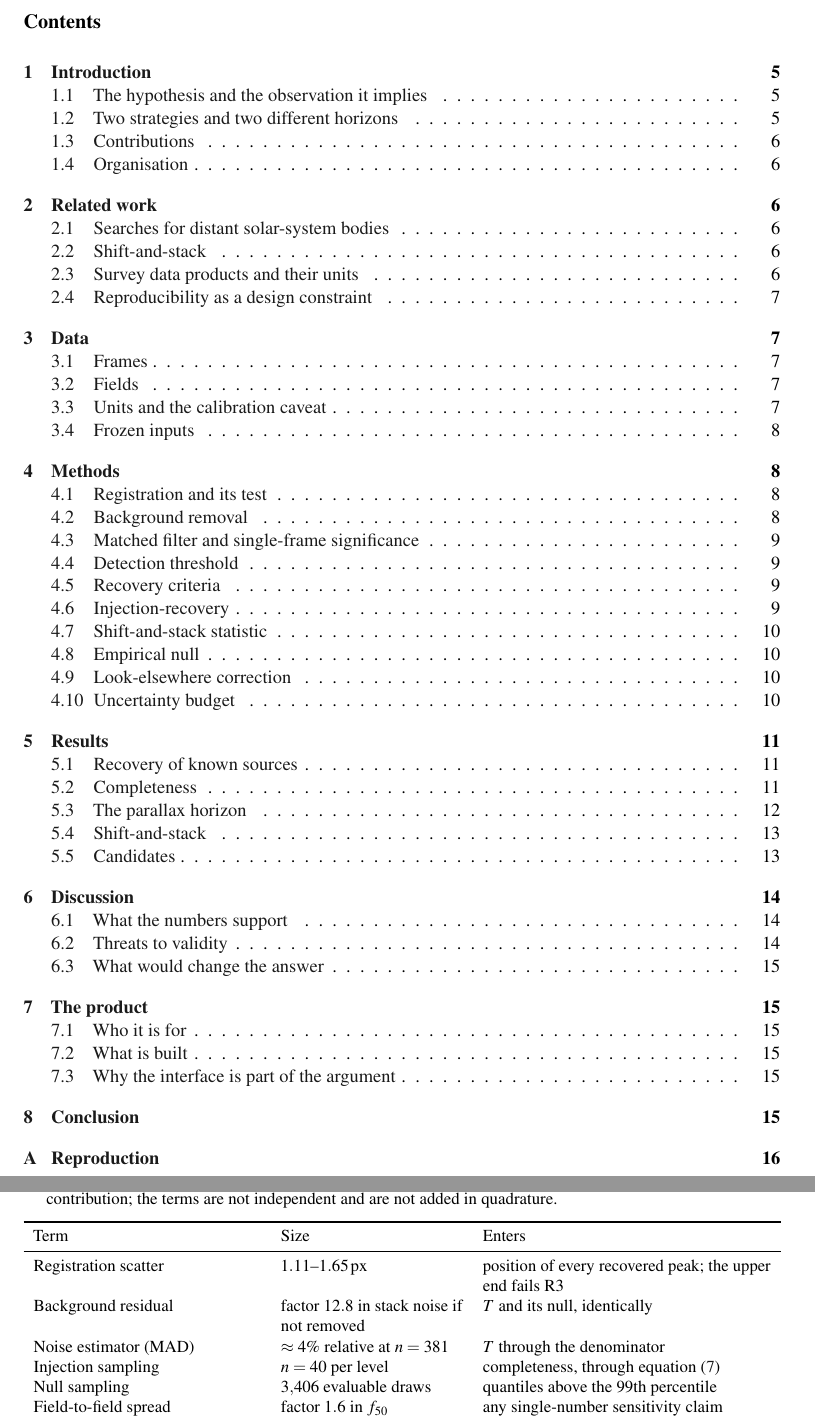
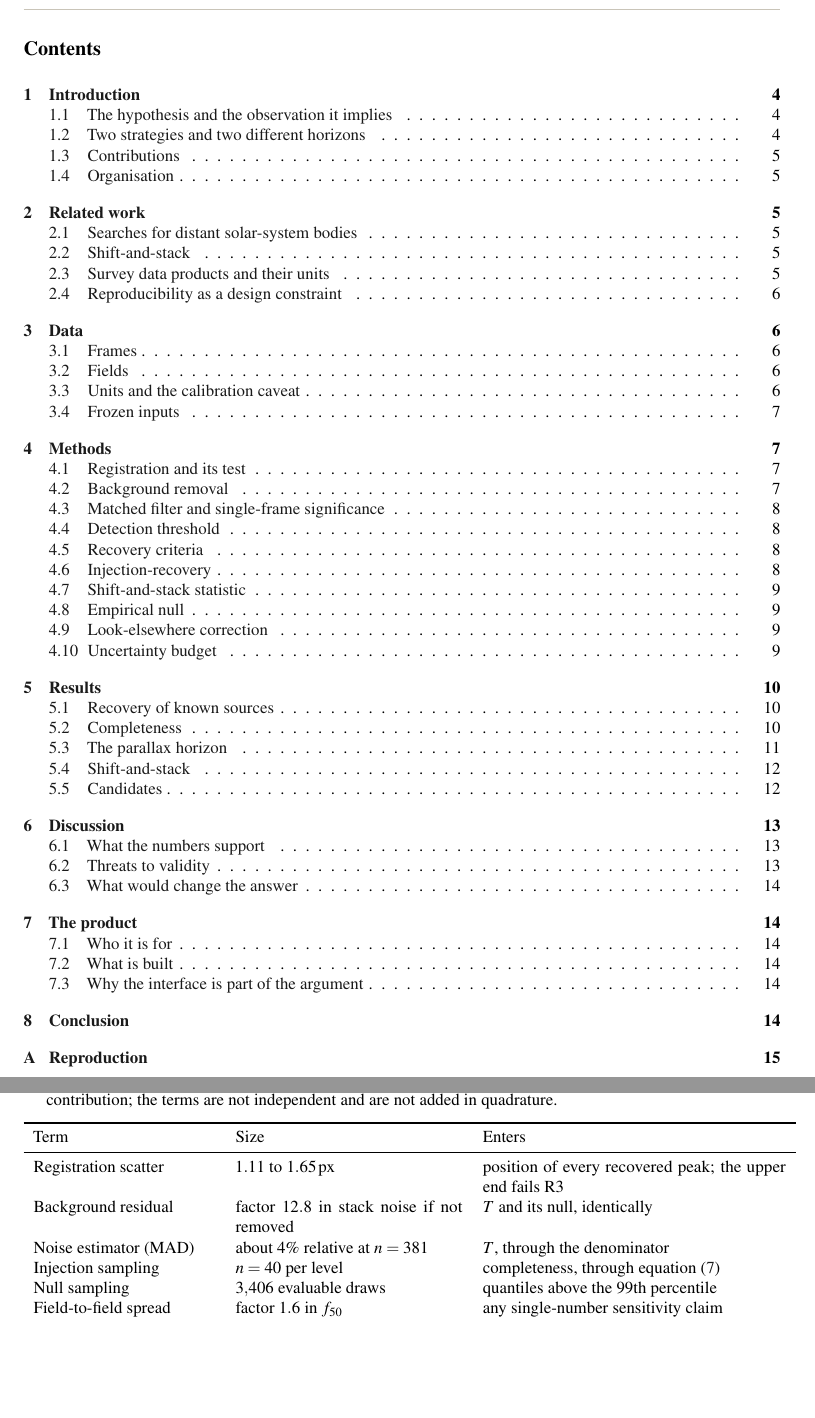
Before and after one commit to alfar1zi/ecluna, a LaTeX document (paper/paper.tex): two parts of pages 3 and 11 of 17 before the commit and two parts of pages 3 and 10 of 16 after it, joined at a grey line, cut so that both start at the same text, the shorter picture padded with empty space. Compiled offline with pdfLaTeX.

Commit message:
docs(paper): fix the table widths and fit the contents on one page
Two layout defects found by rendering: a size column too narrow for its entries,
and a contents list that spilled two appendix lines onto a near-blank page.

```diff
--- a/paper/paper.tex
+++ b/paper/paper.tex
@@ -187,7 +187,10 @@ level and must be quoted per field.
 detection limits; empirical null; reproducibility; provenance.
 
 \newpage
+\setcounter{tocdepth}{2}
+{\small
 \tableofcontents
+}
 \newpage
 
 % ============================================================================
@@ -618,13 +621,13 @@ measured with the same pipeline.
 enters, not a variance contribution; the terms are not independent and are not
 added in quadrature.}
 \label{tab:budget}
-\begin{tabular}{p{0.30\textwidth}p{0.24\textwidth}p{0.38\textwidth}}
+\begin{tabular}{p{0.24\textwidth}p{0.30\textwidth}p{0.40\textwidth}}
 \toprule
 Term & Size & Enters \\
 \midrule
-Registration scatter & $1.11$--$1.65\px$ & position of every recovered peak; the upper end fails R3 \\
+Registration scatter & $1.11$ to $1.65\px$ & position of every recovered peak; the upper end fails R3 \\
 Background residual & factor $12.8$ in stack noise if not removed & $T$ and its null, identically \\
-Noise estimator (MAD) & $\approx 4\%$ relative at $n=381$ & $T$ through the denominator \\
+Noise estimator (MAD) & about $4\%$ relative at $n=381$ & $T$, through the denominator \\
 Injection sampling & $n=40$ per level & completeness, through equation~\eqref{eq:wilson} \\
 Null sampling & $3{,}406$ evaluable draws & quantiles above the $99$th percentile \\
 Field-to-field spread & factor $1.6$ in $f_{50}$ & any single-number sensitivity claim \\
```
Also changed, not shown: README.md, paper/paper.pdf, 1 other file.
